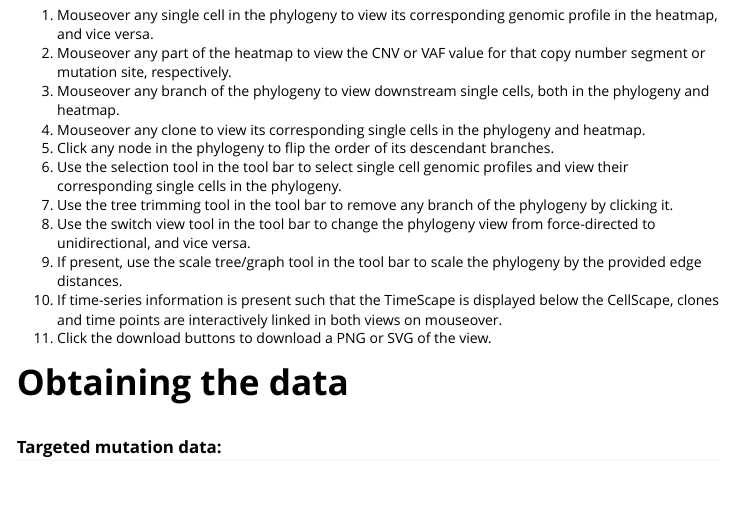
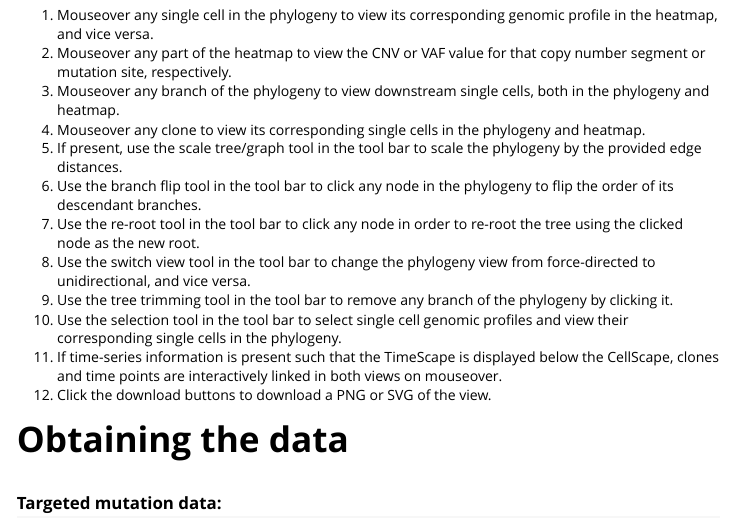
Before and after one commit to ShixiangWang/cellscape, an R Markdown document (vignettes/cellscape_vignette.Rmd): the page in a window 1100 px wide, from 3080 px down. Rendered offline with R 4.5, knitr and Pandoc, with nearby package versions; some code elsewhere in the file could not run offline.

Commit message:
re-root and branch flip interactivity explained
git-svn-id: file:///home/git/hedgehog.fhcrc.org/bioconductor/trunk/madman/Rpacks/cellscape@129211 bc3139a8-67e5-0310-9ffc-ced21a209358

```diff
--- a/vignettes/cellscape_vignette.Rmd
+++ b/vignettes/cellscape_vignette.Rmd
@@ -121,13 +121,14 @@ Interactive components:
 2. Mouseover any part of the heatmap to view the CNV or VAF value for that copy number segment or mutation site, respectively.
 3. Mouseover any branch of the phylogeny to view downstream single cells, both in the phylogeny and heatmap.
 4. Mouseover any clone to view its corresponding single cells in the phylogeny and heatmap.
-5. Click any node in the phylogeny to flip the order of its descendant branches.
-6. Use the selection tool in the tool bar to select single cell genomic profiles and view their corresponding single cells in the phylogeny.
-7. Use the tree trimming tool in the tool bar to remove any branch of the phylogeny by clicking it.
+5. If present, use the scale tree/graph tool in the tool bar to scale the phylogeny by the provided edge distances.
+6. Use the branch flip tool in the tool bar to click any node in the phylogeny to flip the order of its descendant branches.
+7. Use the re-root tool in the tool bar to click any node in order to re-root the tree using the clicked node as the new root.
 8. Use the switch view tool in the tool bar to change the phylogeny view from force-directed to unidirectional, and vice versa.
-9. If present, use the scale tree/graph tool in the tool bar to scale the phylogeny by the provided edge distances.
-10. If time-series information is present such that the TimeScape is displayed below the CellScape, clones and time points are interactively linked in both views on mouseover.
-11. Click the download buttons to download a PNG or SVG of the view.
+9. Use the tree trimming tool in the tool bar to remove any branch of the phylogeny by clicking it.
+10. Use the selection tool in the tool bar to select single cell genomic profiles and view their corresponding single cells in the phylogeny.
+11. If time-series information is present such that the TimeScape is displayed below the CellScape, clones and time points are interactively linked in both views on mouseover.
+12. Click the download buttons to download a PNG or SVG of the view.
 
 # Obtaining the data
 
```
